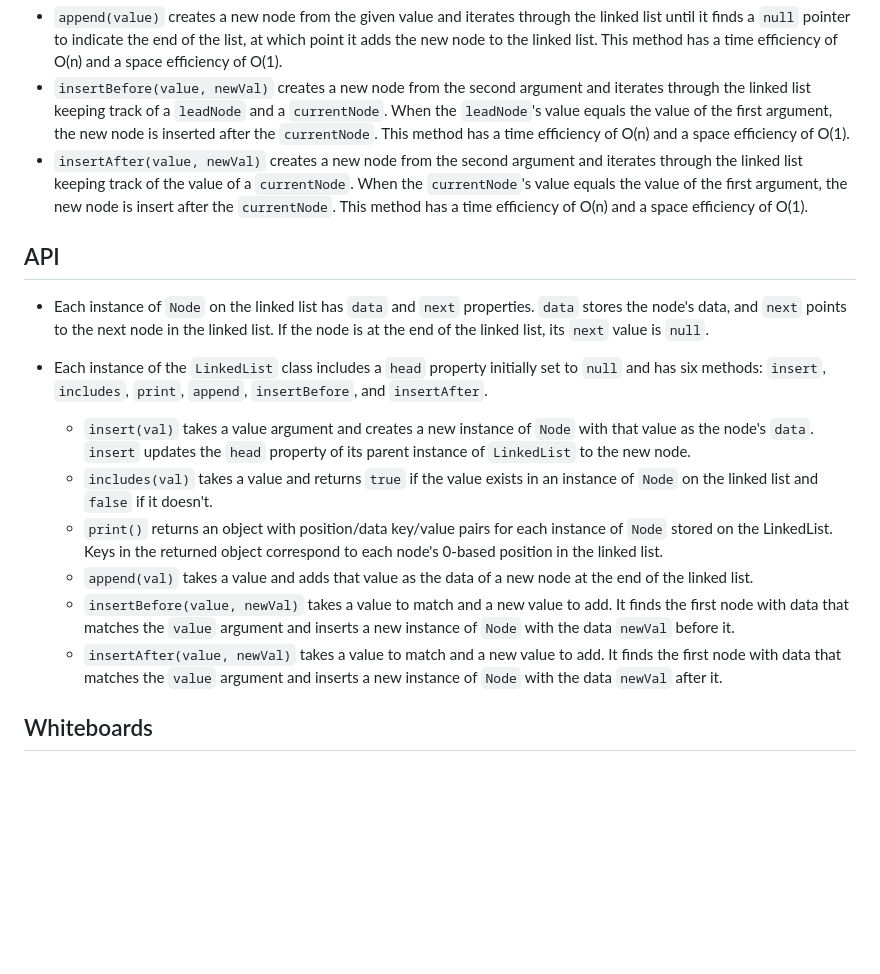
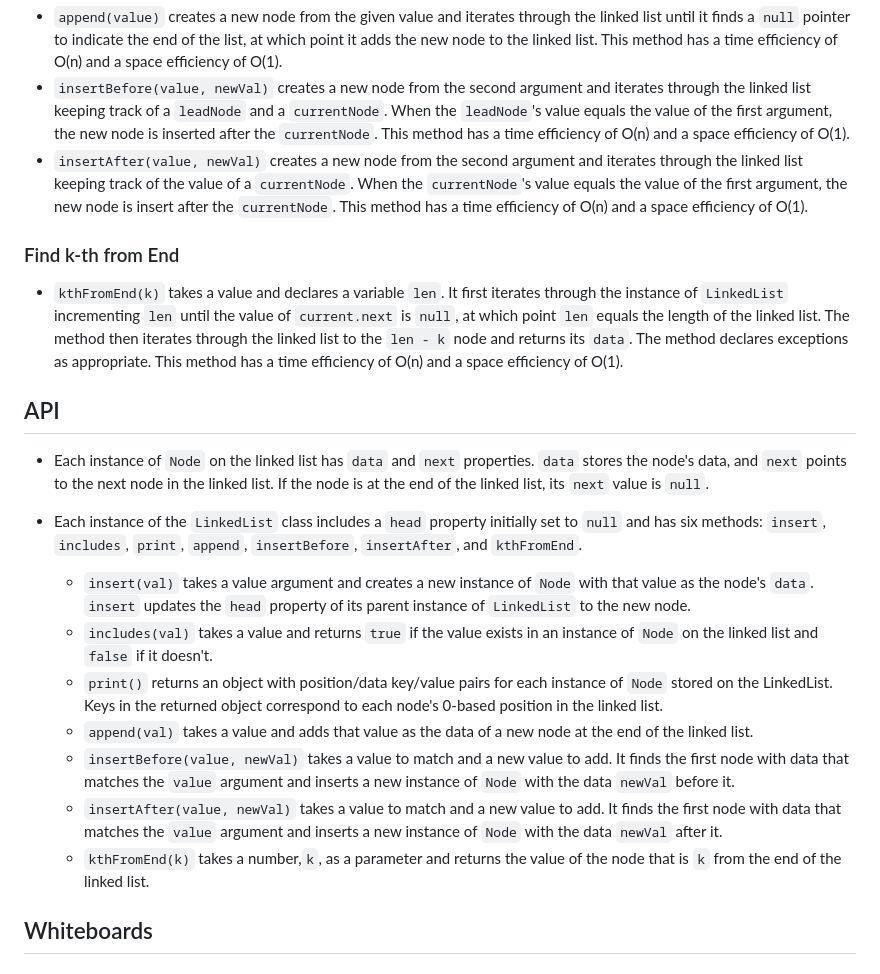
Before and after one commit to charmedsatyr-401-advanced-javascript/data-structures-and-algorithms, a Markdown page: data-structures/linkedList/README.md, the part around the change printed below. GitHub-like rendering; blank space fills up the shorter version.

```diff
--- a/data-structures/linkedList/README.md
+++ b/data-structures/linkedList/README.md
@@ -30,10 +36,12 @@ Write the following methods for the Linked List class:
 * `append(value)` creates a new node from the given value and iterates through the linked list until it finds a `null` pointer to indicate the end of the list, at which point it adds the new node to the linked list. This method has a time efficiency of O(n) and a space efficiency of O(1).
 * `insertBefore(value, newVal)` creates a new node from the second argument and iterates through the linked list keeping track of a `leadNode` and a `currentNode`. When the `leadNode`'s value equals the value of the first argument, the new node is inserted after the `currentNode`. This method has a time efficiency of O(n) and a space efficiency of O(1).
 * `insertAfter(value, newVal)` creates a new node from the second argument and iterates through the linked list keeping track of the value of a `currentNode`. When the `currentNode`'s value equals the value of the first argument, the new node is insert after the `currentNode`. This method has a time efficiency of O(n) and a space efficiency of O(1).
+### Find k-th from End
+* `kthFromEnd(k)` takes a value and declares a variable `len`. It first iterates through the instance of `LinkedList` incrementing `len` until the value of `current.next` is `null`, at which point `len` equals the length of the linked list. The method then iterates through the linked list to the `len - k` node and returns its `data`. The method declares exceptions as appropriate. This method has a time efficiency of O(n) and a space efficiency of O(1).
 
 ## API
 * Each instance of `Node` on the linked list has `data` and `next` properties. `data` stores the node's data, and `next` points to the next node in the linked list. If the node is at the end of the linked list, its `next` value is `null`.
-* Each instance of the `LinkedList` class includes a `head` property initially set to `null` and has six methods: `insert`, `includes`, `print`, `append`, `insertBefore`, and `insertAfter`.
+* Each instance of the `LinkedList` class includes a `head` property initially set to `null` and has six methods: `insert`, `includes`, `print`, `append`, `insertBefore`, `insertAfter`, and `kthFromEnd`.
 
   * `insert(val)` takes a value argument and creates a new instance of `Node` with that value as the node's `data`. `insert` updates the `head` property of its parent instance of `LinkedList` to the new node.
   * `includes(val)` takes a value and returns `true` if the value exists in an instance of `Node` on the linked list and `false` if it doesn't.
@@ -41,6 +49,7 @@ Write the following methods for the Linked List class:
   * `append(val)` takes a value and adds that value as the data of a new node at the end of the linked list.
   * `insertBefore(value, newVal)` takes a value to match and a new value to add. It finds the first node with data that matches the `value` argument and inserts a new instance of `Node` with the data `newVal` before it.
   * `insertAfter(value, newVal)` takes a value to match and a new value to add. It finds the first node with data that matches the `value` argument and inserts a new instance of `Node` with the data `newVal` after it.
+  * `kthFromEnd(k)` takes a number,`k`, as a parameter and returns the value of the node that is `k` from the end of the linked list.
 
 ## Whiteboards
 ### Linked List Insertions (with Andrew Roska)
```
Also changed, not shown: other parts of data-structures/linkedList/README.md (+9 -1 lines), assets/ll_kth_from_end.jpg (added).
